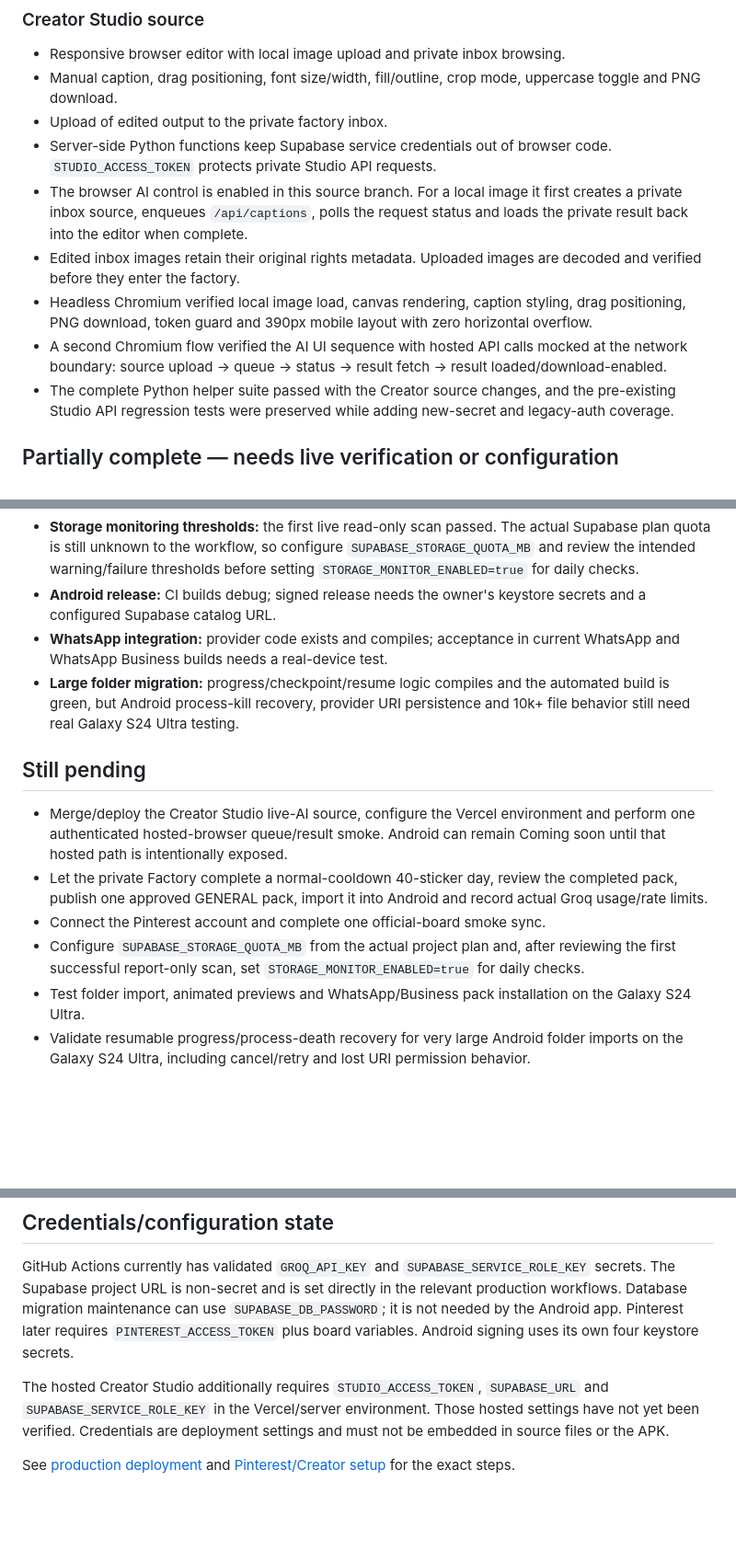
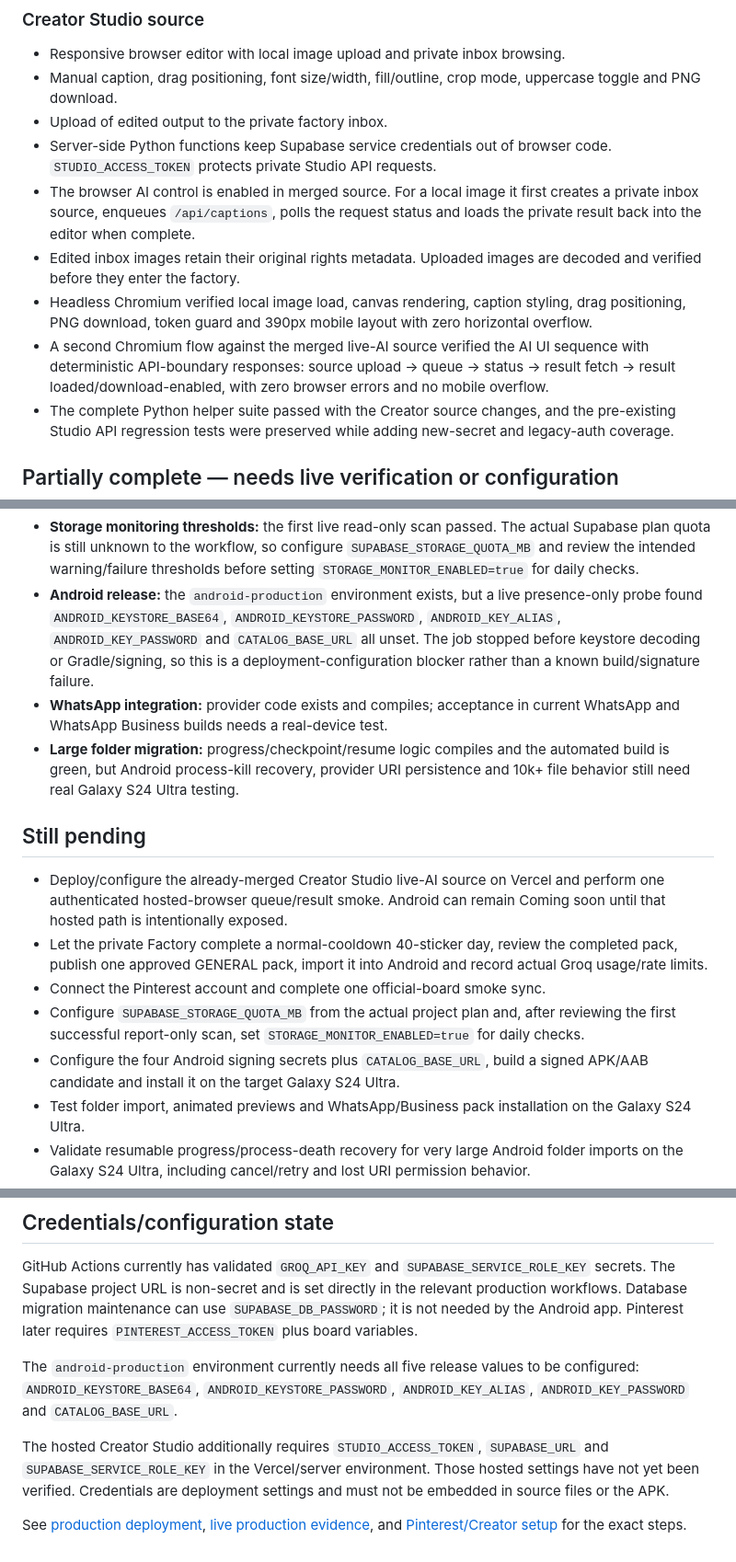
Before and after one commit to dvajjala-ui/stickerdock, a Markdown page: docs/IMPLEMENTATION_STATUS.md, 3 parts joined by grey strips. Shown at 92% size. Rendered like a GitHub page; blank space fills up the shorter version.

Commit message:
Tighten verified production blockers

```diff
--- a/docs/IMPLEMENTATION_STATUS.md
+++ b/docs/IMPLEMENTATION_STATUS.md
@@ -142,17 +145,18 @@ real-device acceptance or store-release testing.
 - Upload of edited output to the private factory inbox.
 - Server-side Python functions keep Supabase service credentials out of browser
   code. `STUDIO_ACCESS_TOKEN` protects private Studio API requests.
-- The browser AI control is enabled in this source branch. For a local image it
-  first creates a private inbox source, enqueues `/api/captions`, polls the
-  request status and loads the private result back into the editor when complete.
+- The browser AI control is enabled in merged source. For a local image it first
+  creates a private inbox source, enqueues `/api/captions`, polls the request
+  status and loads the private result back into the editor when complete.
 - Edited inbox images retain their original rights metadata. Uploaded images are
   decoded and verified before they enter the factory.
 - Headless Chromium verified local image load, canvas rendering, caption styling,
   drag positioning, PNG download, token guard and 390px mobile layout with zero
   horizontal overflow.
-- A second Chromium flow verified the AI UI sequence with hosted API calls mocked
-  at the network boundary: source upload → queue → status → result fetch → result
-  loaded/download-enabled.
+- A second Chromium flow against the merged live-AI source verified the AI UI
+  sequence with deterministic API-boundary responses: source upload → queue →
+  status → result fetch → result loaded/download-enabled, with zero browser
+  errors and no mobile overflow.
 - The complete Python helper suite passed with the Creator source changes, and the
   pre-existing Studio API regression tests were preserved while adding new-secret
   and legacy-auth coverage.
@@ -175,8 +179,12 @@ real-device acceptance or store-release testing.
   actual Supabase plan quota is still unknown to the workflow, so configure
   `SUPABASE_STORAGE_QUOTA_MB` and review the intended warning/failure thresholds
   before setting `STORAGE_MONITOR_ENABLED=true` for daily checks.
-- **Android release:** CI builds debug; signed release needs the owner's keystore
-  secrets and a configured Supabase catalog URL.
+- **Android release:** the `android-production` environment exists, but a live
+  presence-only probe found `ANDROID_KEYSTORE_BASE64`,
+  `ANDROID_KEYSTORE_PASSWORD`, `ANDROID_KEY_ALIAS`, `ANDROID_KEY_PASSWORD` and
+  `CATALOG_BASE_URL` all unset. The job stopped before keystore decoding or
+  Gradle/signing, so this is a deployment-configuration blocker rather than a
+  known build/signature failure.
 - **WhatsApp integration:** provider code exists and compiles; acceptance in
   current WhatsApp and WhatsApp Business builds needs a real-device test.
 - **Large folder migration:** progress/checkpoint/resume logic compiles and the
@@ -185,9 +193,9 @@ real-device acceptance or store-release testing.
 
 ## Still pending
 
-- Merge/deploy the Creator Studio live-AI source, configure the Vercel environment
-  and perform one authenticated hosted-browser queue/result smoke. Android can
-  remain Coming soon until that hosted path is intentionally exposed.
+- Deploy/configure the already-merged Creator Studio live-AI source on Vercel and
+  perform one authenticated hosted-browser queue/result smoke. Android can remain
+  Coming soon until that hosted path is intentionally exposed.
 - Let the private Factory complete a normal-cooldown 40-sticker day, review the
   completed pack, publish one approved GENERAL pack, import it into Android and
   record actual Groq usage/rate limits.
@@ -195,6 +203,8 @@ real-device acceptance or store-release testing.
 - Configure `SUPABASE_STORAGE_QUOTA_MB` from the actual project plan and, after
   reviewing the first successful report-only scan, set
   `STORAGE_MONITOR_ENABLED=true` for daily checks.
+- Configure the four Android signing secrets plus `CATALOG_BASE_URL`, build a
+  signed APK/AAB candidate and install it on the target Galaxy S24 Ultra.
 - Test folder import, animated previews and WhatsApp/Business pack installation
   on the Galaxy S24 Ultra.
 - Validate resumable progress/process-death recovery for very large Android
@@ -214,13 +224,17 @@ GitHub Actions currently has validated `GROQ_API_KEY` and
 `SUPABASE_SERVICE_ROLE_KEY` secrets. The Supabase project URL is non-secret and is
 set directly in the relevant production workflows. Database migration maintenance
 can use `SUPABASE_DB_PASSWORD`; it is not needed by the Android app. Pinterest
-later requires `PINTEREST_ACCESS_TOKEN` plus board variables. Android signing uses
-its own four keystore secrets.
+later requires `PINTEREST_ACCESS_TOKEN` plus board variables.
+
+The `android-production` environment currently needs all five release values to
+be configured: `ANDROID_KEYSTORE_BASE64`, `ANDROID_KEYSTORE_PASSWORD`,
+`ANDROID_KEY_ALIAS`, `ANDROID_KEY_PASSWORD` and `CATALOG_BASE_URL`.
 
 The hosted Creator Studio additionally requires `STUDIO_ACCESS_TOKEN`,
 `SUPABASE_URL` and `SUPABASE_SERVICE_ROLE_KEY` in the Vercel/server environment.
 Those hosted settings have not yet been verified. Credentials are deployment
 settings and must not be embedded in source files or the APK.
 
-See [production deployment](PRODUCTION_DEPLOYMENT.md) and
+See [production deployment](PRODUCTION_DEPLOYMENT.md),
+[live production evidence](LIVE_PRODUCTION_EVIDENCE_2026-10-13.md), and
 [Pinterest/Creator setup](PINTEREST_AND_CREATOR_STUDIO.md) for the exact steps.
```
Also changed, not shown: other parts of docs/IMPLEMENTATION_STATUS.md (+5 -2 lines).
